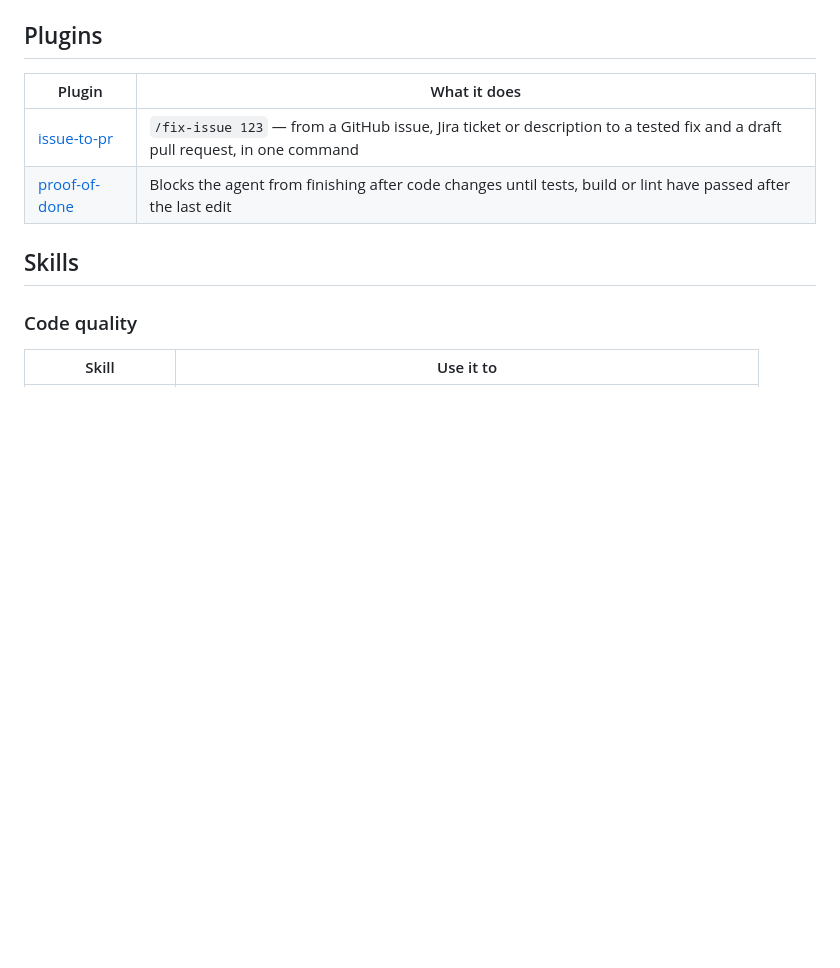
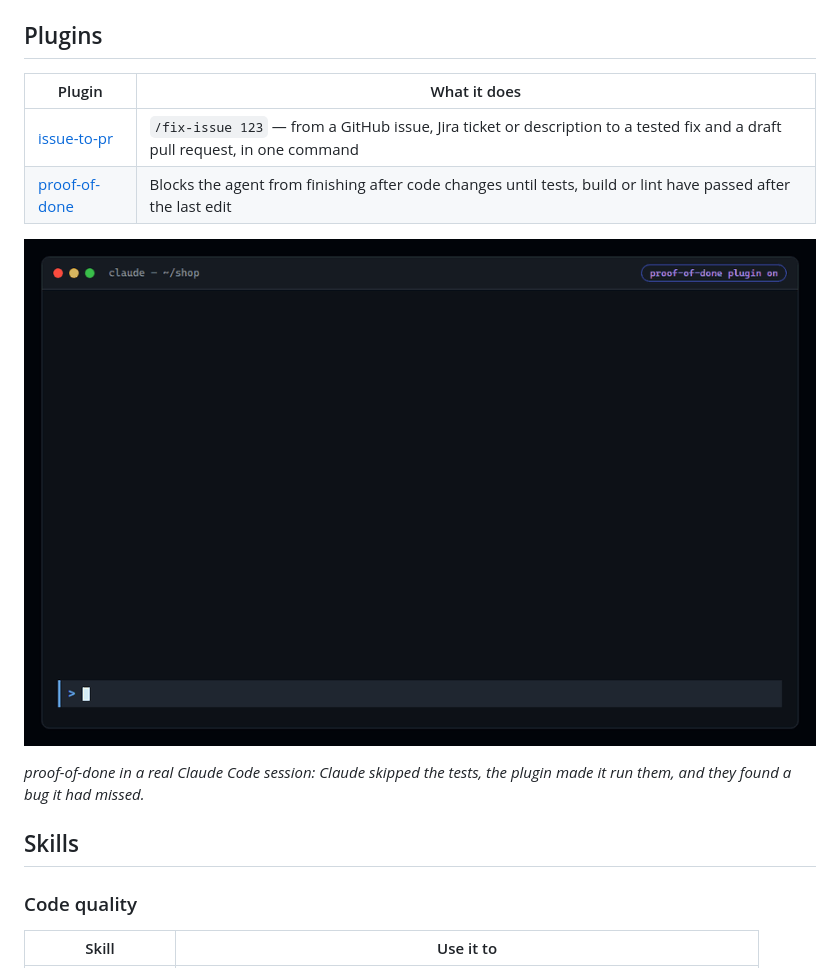
Before and after one commit to WST2002/claude-code-skills, a Markdown page: README.md, the part around the change. Drawn GitHub-style; pictures changed too: media/proof-of-done-demo.gif (added); blank space fills up the shorter version.

```diff
--- a/README.md
+++ b/README.md
@@ -31,6 +31,10 @@ Or copy any folder from [`skills/`](skills) into `~/.claude/skills/`
 |---|---|
 | [issue-to-pr](plugins/issue-to-pr) | `/fix-issue 123` — from a GitHub issue, Jira ticket or description to a tested fix and a draft pull request, in one command |
 | [proof-of-done](plugins/proof-of-done) | Blocks the agent from finishing after code changes until tests, build or lint have passed after the last edit |
+
+![proof-of-done stops Claude Code from finishing without running the tests; the tests then find a bug it missed](media/proof-of-done-demo.gif)
+
+*proof-of-done in a real Claude Code session: Claude skipped the tests, the plugin made it run them, and they found a bug it had missed.*
 
 ## Skills
 
```
Also changed, not shown: plugins/proof-of-done/README.md (+6 -0 lines).
